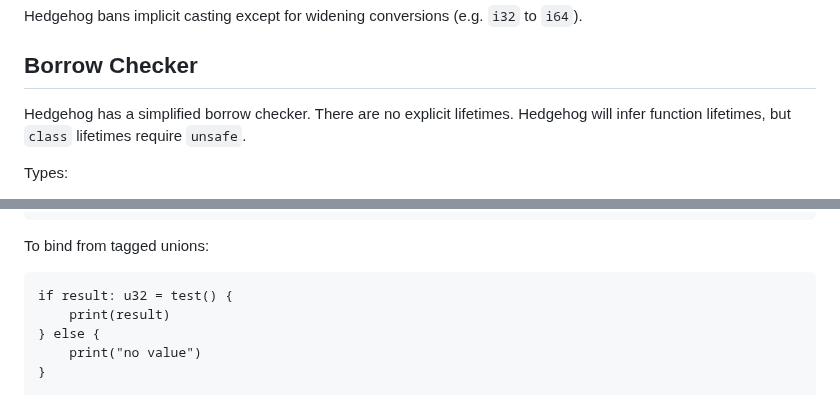
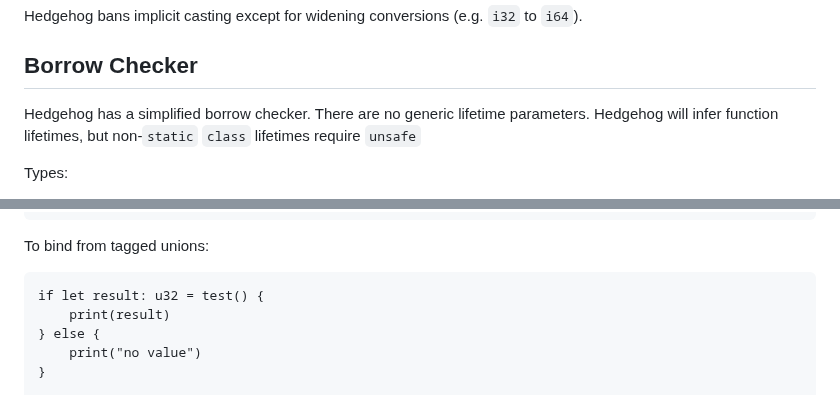
Before and after one commit to sub1inear/Hedgehog, a Markdown page: docs/main.md, 2 parts joined by grey strips. GitHub-like rendering.

````diff
--- a/docs/main.md
+++ b/docs/main.md
@@ -227,8 +227,8 @@ Hedgehog bans implicit casting except for widening conversions (e.g. `i32` to `i
 
 ## Borrow Checker
 Hedgehog has a simplified borrow checker.
-There are no explicit lifetimes.
-Hedgehog will infer function lifetimes, but `class` lifetimes require `unsafe`.
+There are no generic lifetime parameters.
+Hedgehog will infer function lifetimes, but non-`static` `class` lifetimes require `unsafe`
 
 Types:
 - `unique<T>` (`Box<T>` in Rust)
@@ -351,7 +351,7 @@ fn divide(a: f64, b: f64) -> f64 | zero_error {
 
 To bind from tagged unions:
 ```
-if result: u32 = test() {
+if let result: u32 = test() {
     print(result)
 } else {
     print("no value")
````
